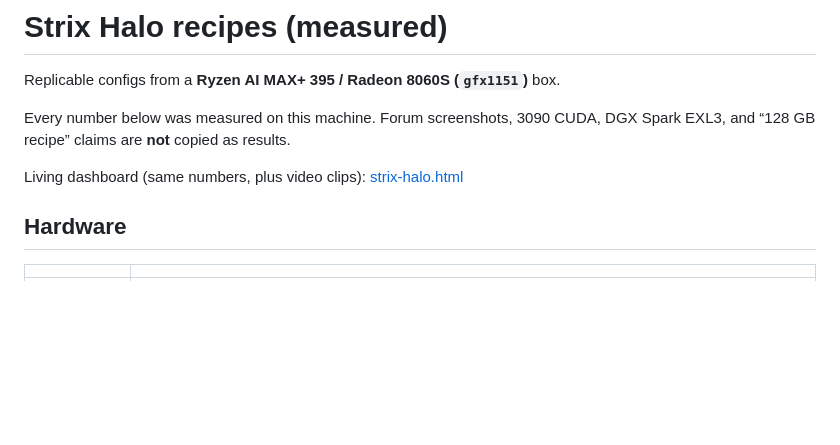
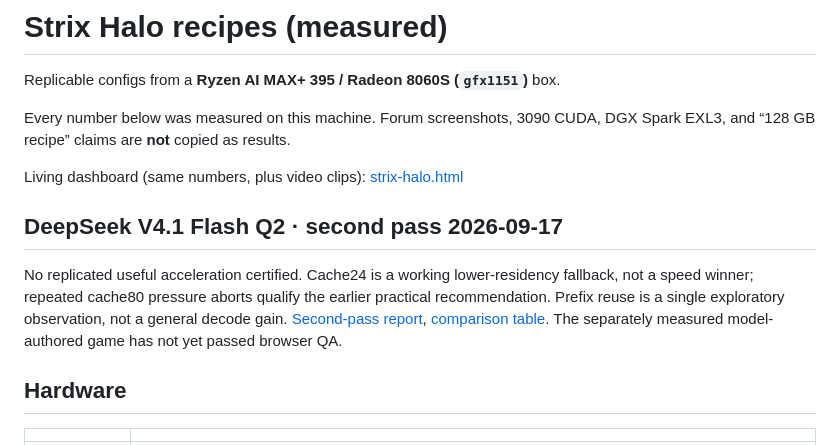
Before and after one commit to tomasreminek/strix-halo, a Markdown page: README.md, the part around the change. GitHub-like rendering; blank space fills up the shorter version.

Commit message:
docs: close bounded DeepSeek acceleration second pass

```diff
--- a/README.md
+++ b/README.md
@@ -7,6 +7,10 @@ DGX Spark EXL3, and “128 GB recipe” claims are **not** copied as results.
 
 Living dashboard (same numbers, plus video clips):
 [strix-halo.html](http://hilbertkb.31.97.126.27.sslip.io/strix-halo.html)
+
+## DeepSeek V4.1 Flash Q2 · second pass 2026-09-17
+
+No replicated useful acceleration certified. Cache24 is a working lower-residency fallback, not a speed winner; repeated cache80 pressure aborts qualify the earlier practical recommendation. Prefix reuse is a single exploratory observation, not a general decode gain. [Second-pass report](docs/deepseek-v41-speed2-20260917.md), [comparison table](docs/model-comparison.md). The separately measured model-authored game has not yet passed browser QA.
 
 ## Hardware
 
```
Also changed, not shown: docs/deepseek-v41-speed2-20260917.md (added, +59 -0 lines), docs/model-comparison.md (+7 -1 lines).
